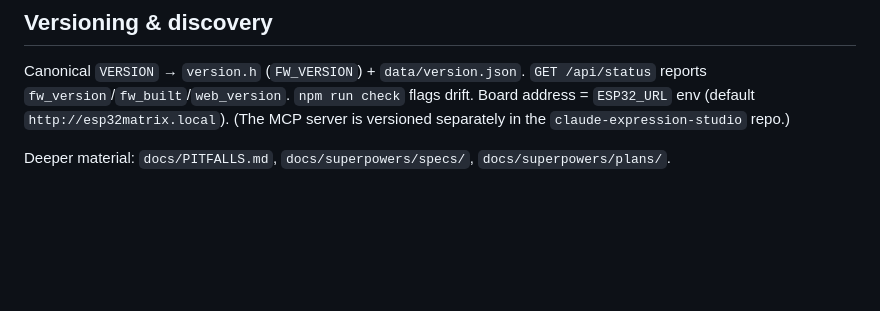
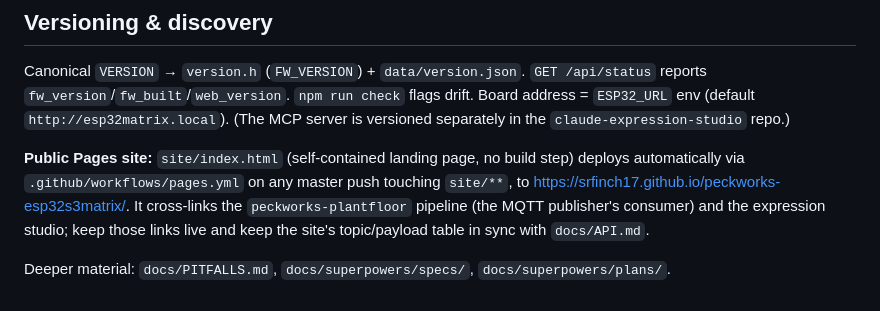
Before and after one commit to srfinch17/peckworks-esp32s3matrix, a Markdown page: CLAUDE.md, the part around the change. GitHub-like rendering; blank space fills up the shorter version.

Commit message:
docs: document the Pages site + auto-deploy in CLAUDE.md
The public landing page (site/index.html, deployed by pages.yml on any
master push touching site/**) was undocumented in the project brief, so a
session had to discover the deploy mechanics by reading the workflow. Also
names the two cross-links the site must keep live (plantfloor + studio)
and pins the topic/payload table to docs/API.md.

Co-Authored-By: Claude Opus 4.8 (1M context) <noreply@anthropic.com>

```diff
--- a/CLAUDE.md
+++ b/CLAUDE.md
@@ -125,4 +125,10 @@ reports `fw_version`/`fw_built`/`web_version`. `npm run check` flags drift. Boar
 `ESP32_URL` env (default `http://esp32matrix.local`). (The MCP server is versioned
 separately in the `claude-expression-studio` repo.)
 
+**Public Pages site:** `site/index.html` (self-contained landing page, no build step) deploys
+automatically via `.github/workflows/pages.yml` on any master push touching `site/**`, to
+https://srfinch17.github.io/peckworks-esp32s3matrix/. It cross-links the `peckworks-plantfloor`
+pipeline (the MQTT publisher's consumer) and the expression studio; keep those links live and
+keep the site's topic/payload table in sync with `docs/API.md`.
+
 Deeper material: `docs/PITFALLS.md`, `docs/superpowers/specs/`, `docs/superpowers/plans/`.
```
